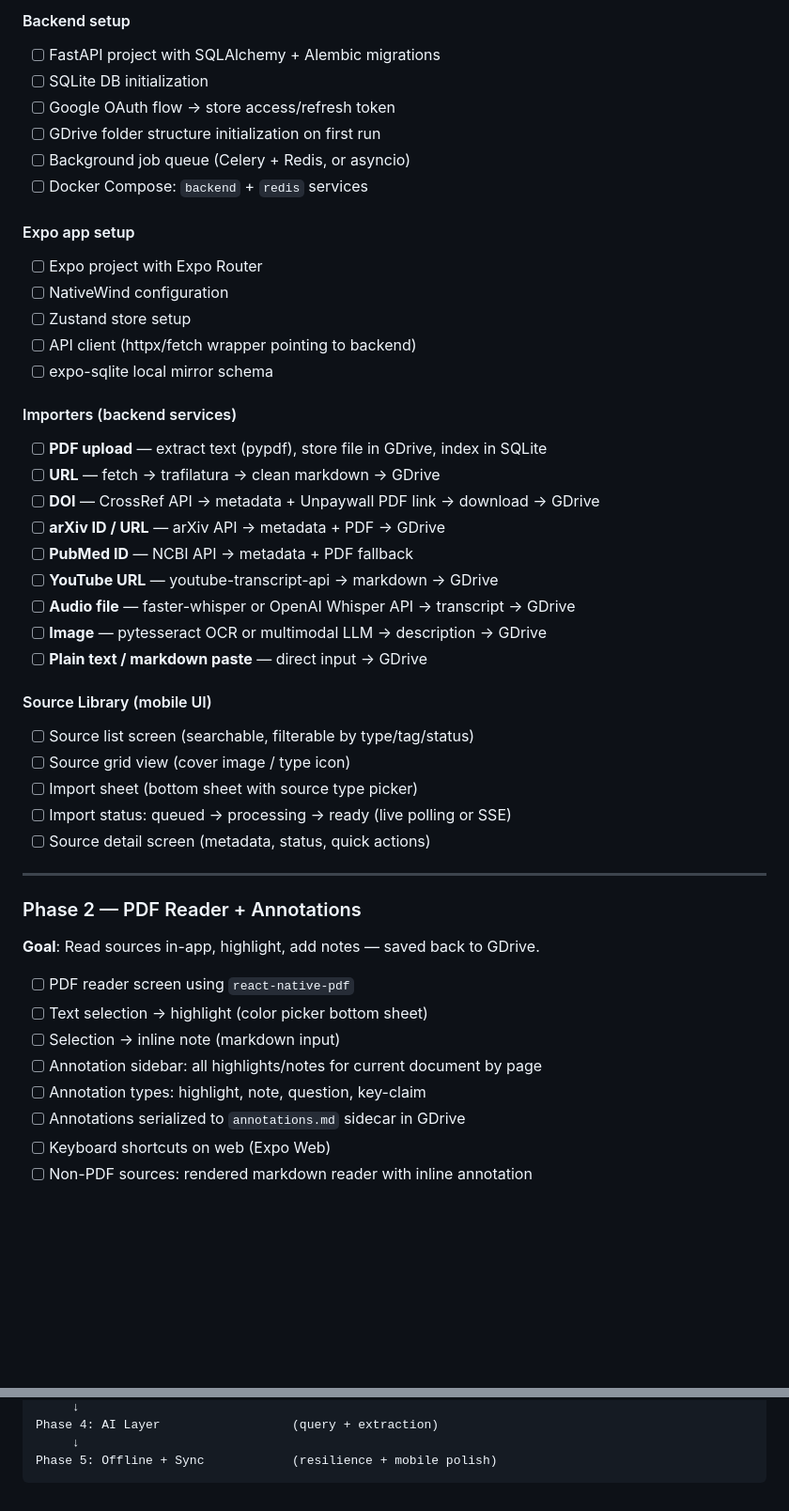
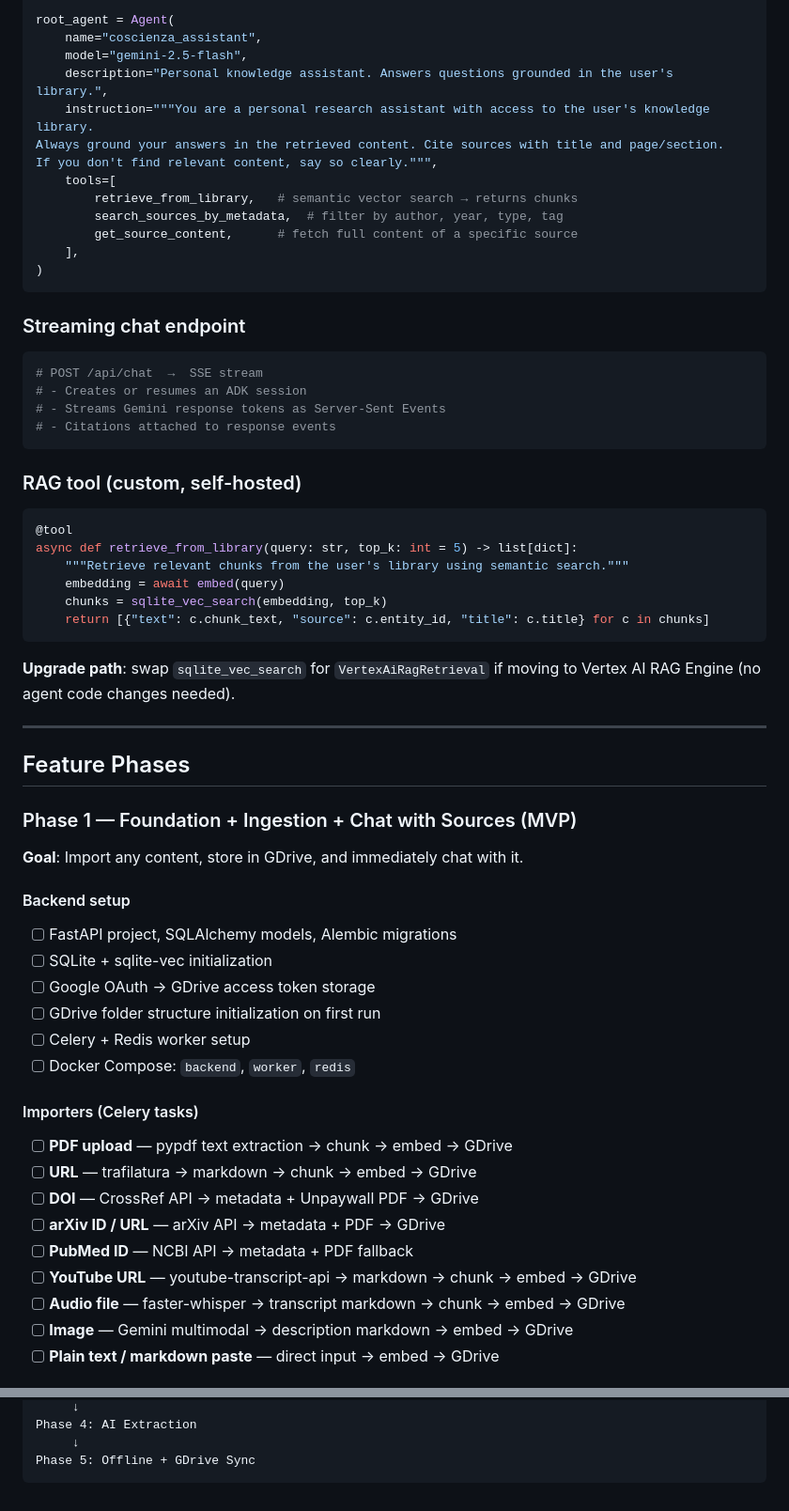
Before and after one commit to oteri/co-scienza-, a Markdown page: PLAN.md, 2 parts joined by grey strips. Shown at 94% size. Rendered like a GitHub page; blank space fills up the shorter version.

````diff
--- a/PLAN.md
+++ b/PLAN.md
@@ -208,48 +244,65 @@ CREATE TABLE sync_log (
 
-#### Backend setup
-- [ ] FastAPI project with SQLAlchemy + Alembic migrations
-- [ ] SQLite DB initialization
-- [ ] Google OAuth flow → store access/refresh token
-- [ ] GDrive folder structure initialization on first run
-- [ ] Background job queue (Celery + Redis, or asyncio)
-- [ ] Docker Compose: `backend` + `redis` services
+root_agent = Agent(
+    name="coscienza_assistant",
+    model="gemini-2.5-flash",
+    description="Personal knowledge assistant. Answers questions grounded in the user's library.",
+    instruction="""You are a personal research assistant with access to the user's knowledge library.
+Always ground your answers in the retrieved content. Cite sources with title and page/section.
+If you don't find relevant content, say so clearly.""",
+    tools=[
+        retrieve_from_library,   # semantic vector search → returns chunks
+        search_sources_by_metadata,  # filter by author, year, type, tag
+        get_source_content,      # fetch full content of a specific source
+    ],
+)
+```
 
-#### Expo app setup
-- [ ] Expo project with Expo Router
-- [ ] NativeWind configuration
-- [ ] Zustand store setup
-- [ ] API client (httpx/fetch wrapper pointing to backend)
-- [ ] expo-sqlite local mirror schema
+### Streaming chat endpoint
 
-#### Importers (backend services)
-- [ ] **PDF upload** — extract text (pypdf), store file in GDrive, index in SQLite
-- [ ] **URL** — fetch → trafilatura → clean markdown → GDrive
-- [ ] **DOI** — CrossRef API → metadata + Unpaywall PDF link → download → GDrive
-- [ ] **arXiv ID / URL** — arXiv API → metadata + PDF → GDrive
-- [ ] **PubMed ID** — NCBI API → metadata + PDF fallback
-- [ ] **YouTube URL** — youtube-transcript-api → markdown → GDrive
-- [ ] **Audio file** — faster-whisper or OpenAI Whisper API → transcript → GDrive
-- [ ] **Image** — pytesseract OCR or multimodal LLM → description → GDrive
-- [ ] **Plain text / markdown paste** — direct input → GDrive
+```python
+# POST /api/chat  →  SSE stream
+# - Creates or resumes an ADK session
+# - Streams Gemini response tokens as Server-Sent Events
+# - Citations attached to response events
+```
 
-#### Source Library (mobile UI)
-- [ ] Source list screen (searchable, filterable by type/tag/status)
-- [ ] Source grid view (cover image / type icon)
-- [ ] Import sheet (bottom sheet with source type picker)
-- [ ] Import status: queued → processing → ready (live polling or SSE)
-- [ ] Source detail screen (metadata, status, quick actions)
+### RAG tool (custom, self-hosted)
+
+```python
+@tool
+async def retrieve_from_library(query: str, top_k: int = 5) -> list[dict]:
+    """Retrieve relevant chunks from the user's library using semantic search."""
+    embedding = await embed(query)
+    chunks = sqlite_vec_search(embedding, top_k)
+    return [{"text": c.chunk_text, "source": c.entity_id, "title": c.title} for c in chunks]
+```
+
+**Upgrade path**: swap `sqlite_vec_search` for `VertexAiRagRetrieval` if moving to Vertex AI RAG Engine (no agent code changes needed).
 
 ---
 
-### Phase 2 — PDF Reader + Annotations
+## Feature Phases
 
-**Goal**: Read sources in-app, highlight, add notes — saved back to GDrive.
+### Phase 1 — Foundation + Ingestion + Chat with Sources (MVP)
 
-- [ ] PDF reader screen using `react-native-pdf`
-- [ ] Text selection → highlight (color picker bottom sheet)
-- [ ] Selection → inline note (markdown input)
-- [ ] Annotation sidebar: all highlights/notes for current document by page
-- [ ] Annotation types: highlight, note, question, key-claim
-- [ ] Annotations serialized to `annotations.md` sidecar in GDrive
-- [ ] Keyboard shortcuts on web (Expo Web)
-- [ ] Non-PDF sources: rendered markdown reader with inline annotation
+**Goal**: Import any content, store in GDrive, and immediately chat with it.
+
+#### Backend setup
+- [ ] FastAPI project, SQLAlchemy models, Alembic migrations
+- [ ] SQLite + sqlite-vec initialization
+- [ ] Google OAuth → GDrive access token storage
+- [ ] GDrive folder structure initialization on first run
+- [ ] Celery + Redis worker setup
+- [ ] Docker Compose: `backend`, `worker`, `redis`
+
+#### Importers (Celery tasks)
+- [ ] **PDF upload** — pypdf text extraction → chunk → embed → GDrive
+- [ ] **URL** — trafilatura → markdown → chunk → embed → GDrive
+- [ ] **DOI** — CrossRef API → metadata + Unpaywall PDF → GDrive
+- [ ] **arXiv ID / URL** — arXiv API → metadata + PDF → GDrive
+- [ ] **PubMed ID** — NCBI API → metadata + PDF fallback
+- [ ] **YouTube URL** — youtube-transcript-api → markdown → chunk → embed → GDrive
+- [ ] **Audio file** — faster-whisper → transcript markdown → chunk → embed → GDrive
+- [ ] **Image** — Gemini multimodal → description markdown → embed → GDrive
+- [ ] **Plain text / markdown paste** — direct input → embed → GDrive
+
@@ -401,5 +479,5 @@ Phase 3: Knowledge Base + Editor   (note-taking + organization)
      ↓
-Phase 4: AI Layer                  (query + extraction)
+Phase 4: AI Extraction
      ↓
-Phase 5: Offline + Sync            (resilience + mobile polish)
+Phase 5: Offline + GDrive Sync
 ```
````
Also changed, not shown: other parts of PLAN.md (+206 -145 lines).
